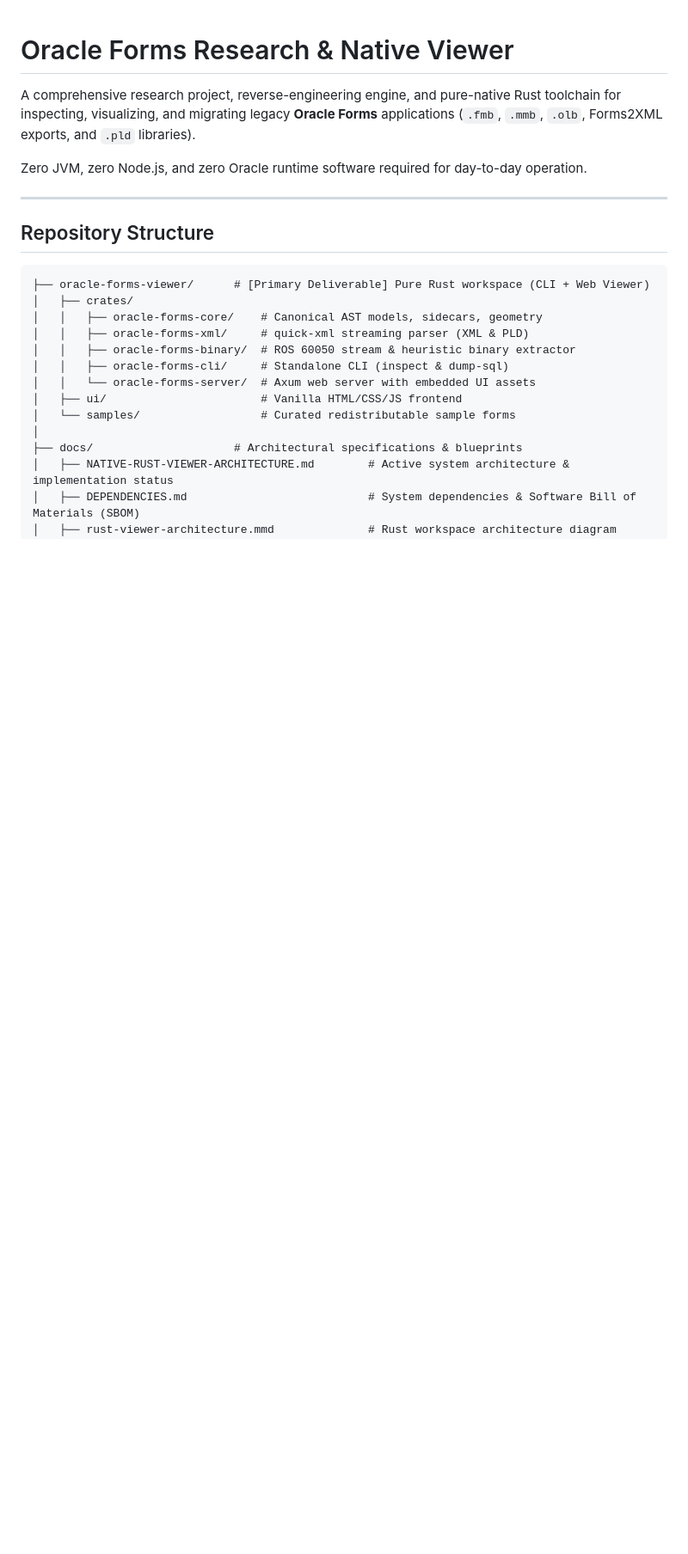
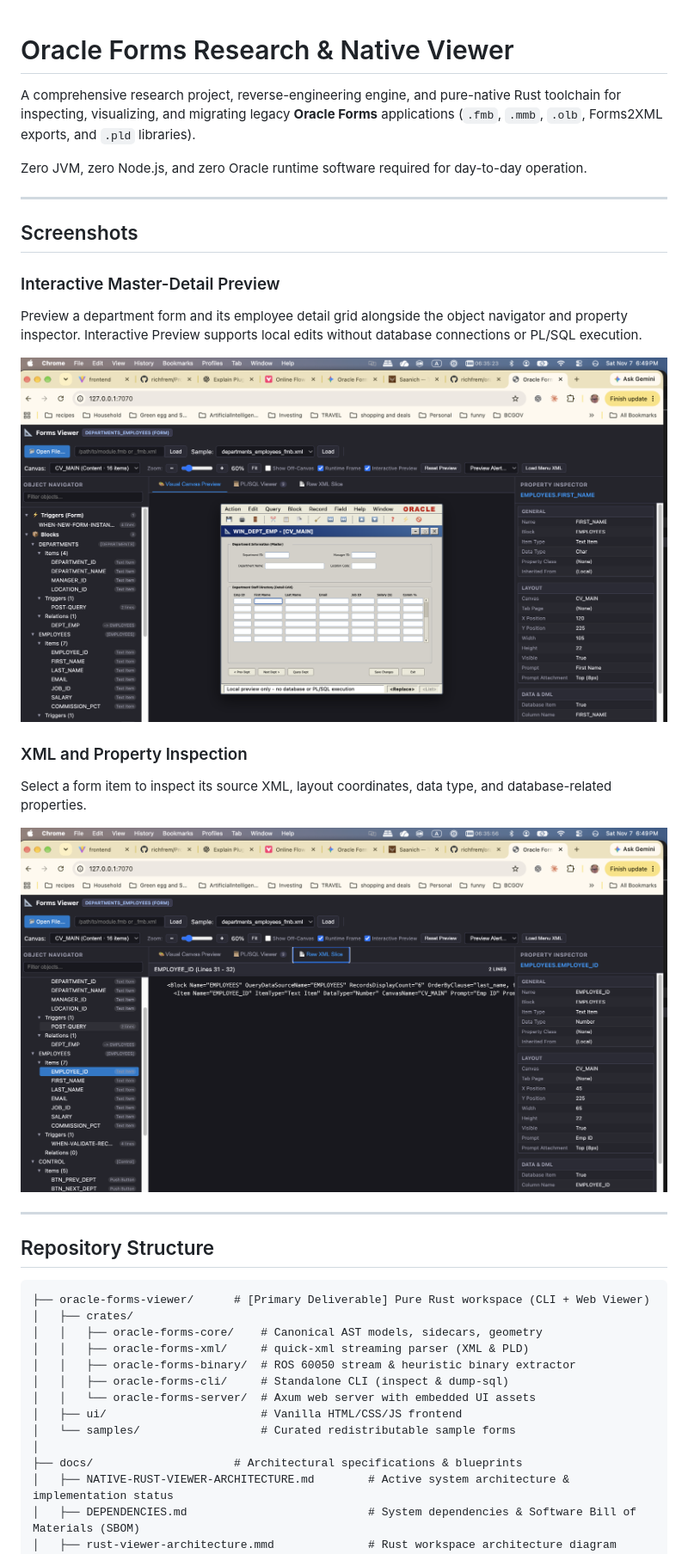
Before and after one commit to richfrem/oracle-forms-viewer, a Markdown page: README.md, the part around the change. Shown at 86% size. Rendered like a GitHub page; pictures changed too: docs/screenshots/master-detail-preview.png (added), docs/screenshots/xml-property-inspector.png (added); blank space fills up the shorter version.

Commit message:
docs: add viewer screenshots to README
Co-authored-by: Copilot <223556219+Copilot@users.noreply.github.com>

```diff
--- a/README.md
+++ b/README.md
@@ -3,6 +3,25 @@
 A comprehensive research project, reverse-engineering engine, and pure-native Rust toolchain for inspecting, visualizing, and migrating legacy **Oracle Forms** applications (`.fmb`, `.mmb`, `.olb`, Forms2XML exports, and `.pld` libraries).
 
 Zero JVM, zero Node.js, and zero Oracle runtime software required for day-to-day operation.
+
+---
+
+## Screenshots
+
+### Interactive Master-Detail Preview
+
+Preview a department form and its employee detail grid alongside the object navigator
+and property inspector. Interactive Preview supports local edits without database
+connections or PL/SQL execution.
+
+![Interactive master-detail preview with the runtime frame and field properties](docs/screenshots/master-detail-preview.png)
+
+### XML and Property Inspection
+
+Select a form item to inspect its source XML, layout coordinates, data type, and
+database-related properties.
+
+![Raw XML slice and property inspector for the selected employee ID field](docs/screenshots/xml-property-inspector.png)
 
 ---
 
```
